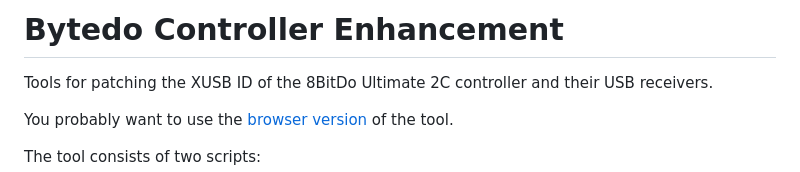
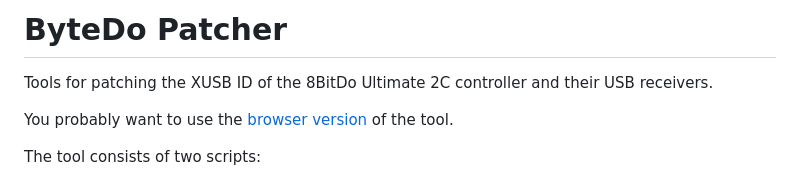
Before and after one commit to ripdajacker/bytedo-patcher, a Markdown page: README.md, the part around the change. Rendered like a GitHub page.

Commit message:
rename project in README

```diff
--- a/README.md
+++ b/README.md
@@ -1,4 +1,4 @@
-# Bytedo Controller Enhancement
+# ByteDo Patcher
 
 Tools for patching the XUSB ID of the 8BitDo Ultimate 2C controller and their USB receivers.
 
```
